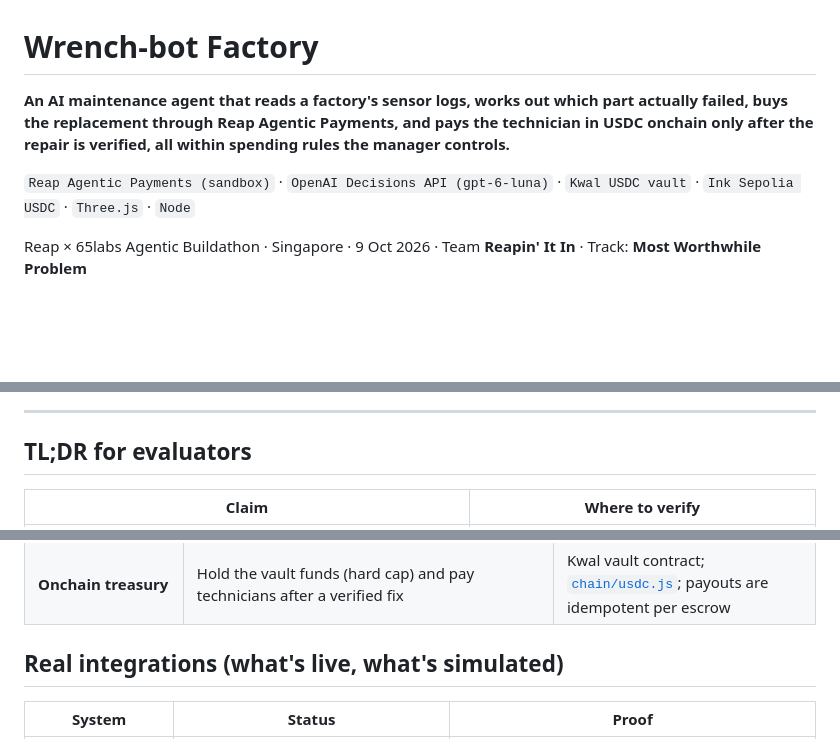
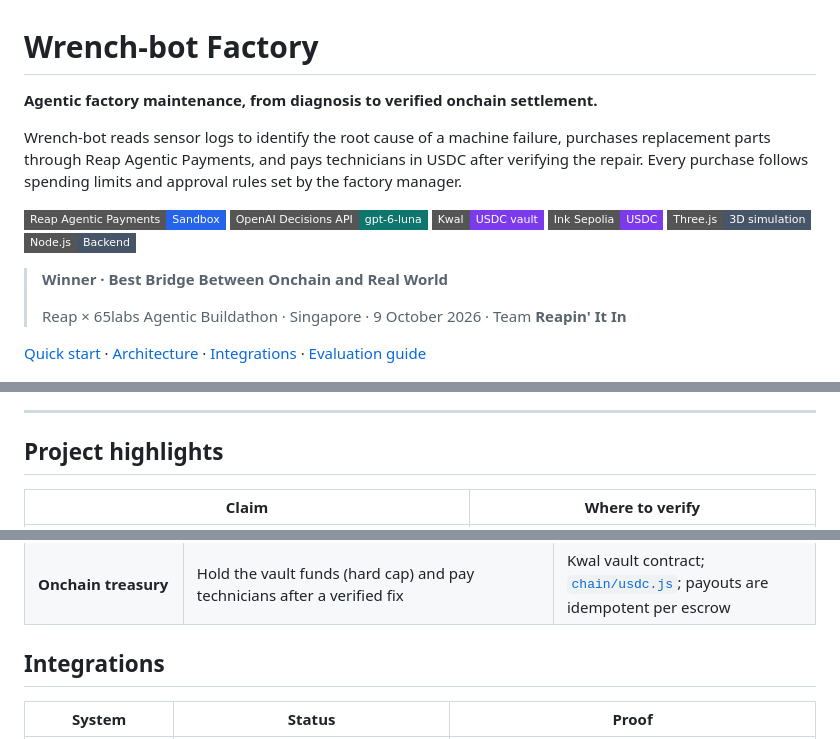
Before and after one commit to Aboyang/agentic-factory, a Markdown page: README.md, 3 parts joined by grey strips. Drawn GitHub-style; badges without logos; blank space fills up the shorter version.

Commit message:
Update README.md for clarity and project highlights; refine descriptions and section titles

```diff
--- a/README.md
+++ b/README.md
@@ -1,16 +1,27 @@
 # Wrench-bot Factory
 
-**An AI maintenance agent that reads a factory's sensor logs, works out which part actually failed, buys the replacement through Reap Agentic Payments, and pays the technician in USDC onchain only after the repair is verified, all within spending rules the manager controls.**
+**Agentic factory maintenance, from diagnosis to verified onchain settlement.**
 
-`Reap Agentic Payments (sandbox)` · `OpenAI Decisions API (gpt-6-luna)` · `Kwal USDC vault` · `Ink Sepolia USDC` · `Three.js` · `Node`
+Wrench-bot reads sensor logs to identify the root cause of a machine failure, purchases replacement parts through Reap Agentic Payments, and pays technicians in USDC after verifying the repair. Every purchase follows spending limits and approval rules set by the factory manager.
 
-Reap × 65labs Agentic Buildathon · Singapore · 9 Oct 2026 · Team **Reapin' It In** · Track: **Most Worthwhile Problem**
+[![Reap Agentic Payments: Sandbox](https://img.shields.io/badge/Reap_Agentic_Payments-Sandbox-2563EB?style=flat-square)](docs/PAYMENTS.md)
+[![OpenAI Decisions API: gpt-6-luna](https://img.shields.io/badge/OpenAI_Decisions_API-gpt--6--luna-0F766E?style=flat-square)](docs/AGENT.md)
+[![Kwal: USDC vault](https://img.shields.io/badge/Kwal-USDC_vault-7C3AED?style=flat-square)](docs/PAYMENTS.md)
+[![Ink Sepolia: USDC](https://img.shields.io/badge/Ink_Sepolia-USDC-7C3AED?style=flat-square)](server/src/chain/usdc.js)
+[![Three.js: 3D simulation](https://img.shields.io/badge/Three.js-3D_simulation-475569?style=flat-square)](docs/SIMULATION.md)
+[![Node.js: Backend](https://img.shields.io/badge/Node.js-Backend-475569?style=flat-square)](docs/ARCHITECTURE.md)
+
+> **Winner · Best Bridge Between Onchain and Real World**
+>
+> Reap × 65labs Agentic Buildathon · Singapore · 9 October 2026 · Team **Reapin' It In**
+
+[Quick start](#quick-start) · [Architecture](#architecture) · [Integrations](#integrations) · [Evaluation guide](docs/JUDGING.md)
 
 ![Robot Arm down: the agent walks over, reads the logs and starts diagnosing](docs/screenshots/03-breakdown.jpg)
 
 ---
 
-## TL;DR for evaluators
+## Project highlights
 
 | Claim | Where to verify |
 |---|---|
@@ -54,7 +65,7 @@ Wrench-bot runs that whole loop, diagnose → source → pay → repair → veri
 | **Manager** | Approve or reject anything escalated; change limits, budget, confidence bar and trusted stores live (Manager's Desk) | Reap's hosted approval page (passkey); `PUT /api/policy` |
 | **Onchain treasury** | Hold the vault funds (hard cap) and pay technicians after a verified fix | Kwal vault contract; [`chain/usdc.js`](server/src/chain/usdc.js); payouts are idempotent per escrow |
 
-## Real integrations (what's live, what's simulated)
+## Integrations
 
 | System | Status | Proof |
 |---|---|---|
```
Also changed, not shown: other parts of README.md (+2 -2 lines).
